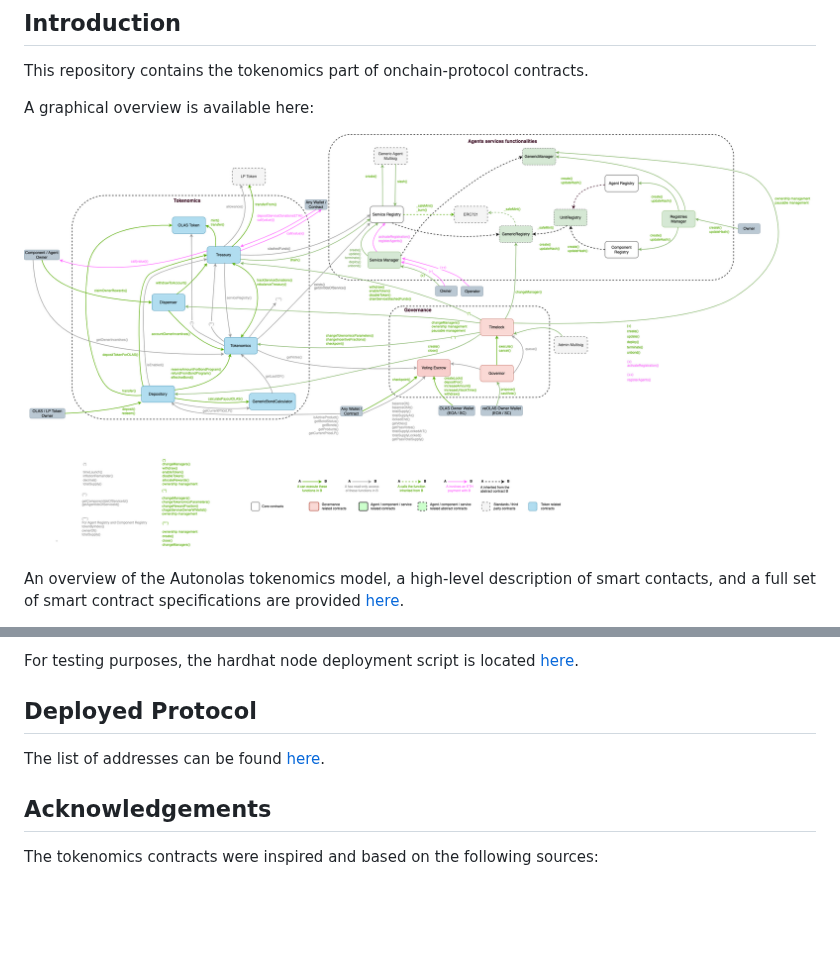
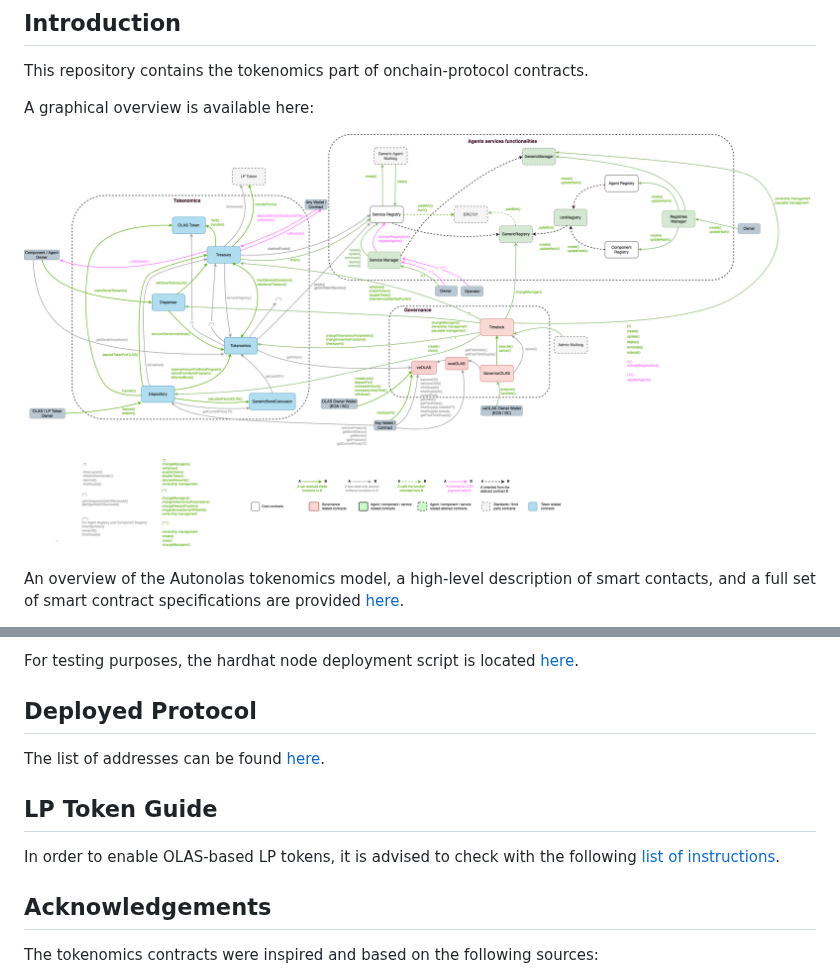
Before and after one commit to valory-xyz/autonolas-tokenomics, a Markdown page: README.md, 2 parts joined by grey strips. Rendered like a GitHub page; pictures changed too: docs/On-chain_architecture_v3.png (deleted), docs/On-chain_architecture_v4.png (added); blank space fills up the shorter version.

Commit message:
doc: LP token guide

```diff
--- a/README.md
+++ b/README.md
@@ -6,7 +6,7 @@ This repository contains the tokenomics part of onchain-protocol contracts.
 
 A graphical overview is available here:
 
-![architecture](https://github.com/valory-xyz/autonolas-tokenomics/blob/main/docs/On-chain_architecture_v3.png?raw=true)
+![architecture](https://github.com/valory-xyz/autonolas-tokenomics/blob/main/docs/On-chain_architecture_v4.png?raw=true)
 
 An overview of the Autonolas tokenomics model, a high-level description of smart contacts, and a full set of smart contract
 specifications are provided [here](https://github.com/valory-xyz/autonolas-tokenomics/blob/main/docs/Autonolas_tokenomics_audit.pdf?raw=true).
@@ -89,6 +89,9 @@ For testing purposes, the hardhat node deployment script is located [here](https
 ## Deployed Protocol
 The list of addresses can be found [here](https://github.com/valory-xyz/autonolas-tokenomics/blob/main/docs/mainnet_addresses.json).
 
+## LP Token Guide
+In order to enable OLAS-based LP tokens, it is advised to check with the following [list of instructions](https://github.com/valory-xyz/autonolas-tokenomics/blob/main/docs/LP_token_guide.md).
+
 ## Acknowledgements
 The tokenomics contracts were inspired and based on the following sources:
 - [Uniswap Labs](https://github.com/Uniswap/v2-core);
```
Also changed, not shown: other parts of README.md (+1 -1 lines), docs/LP_token_guide.md (added, +28 -0 lines).
